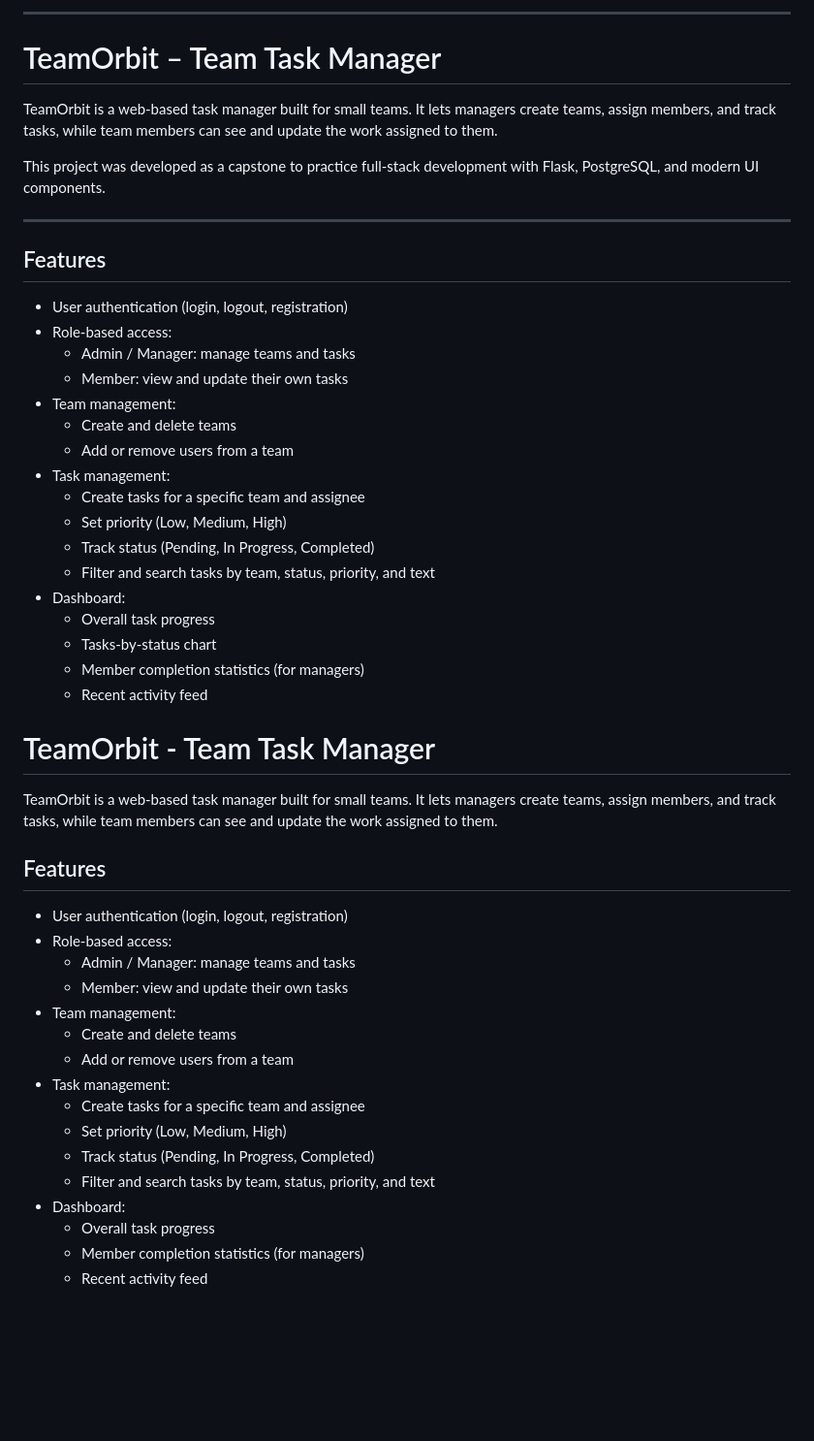
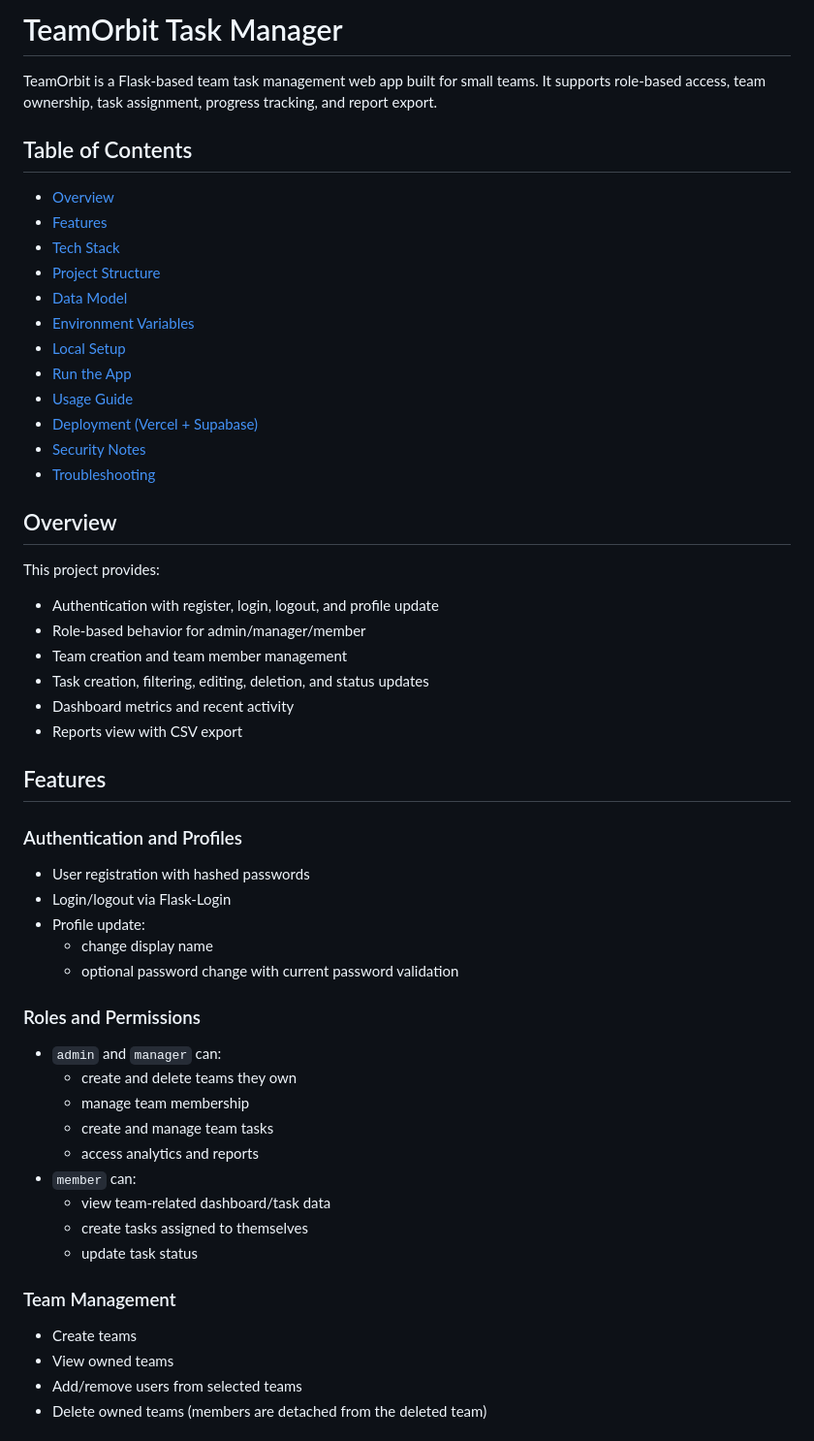
Before and after one commit to thegitguy-56/Task-Manager, a Markdown page: README.md, the part around one of its changes. Shown at 97% size. GitHub-like rendering; blank space fills up the shorter version.

```diff
--- a/README.md
+++ b/README.md
@@ -1,51 +1,59 @@
-***
+# TeamOrbit Task Manager
 
-# TeamOrbit – Team Task Manager
+TeamOrbit is a Flask-based team task management web app built for small teams. It supports role-based access, team ownership, task assignment, progress tracking, and report export.
 
-TeamOrbit is a web‑based task manager built for small teams. It lets managers create teams, assign members, and track tasks, while team members can see and update the work assigned to them.
+## Table of Contents
 
-This project was developed as a capstone to practice full‑stack development with Flask, PostgreSQL, and modern UI components.
+- [Overview](#overview)
+- [Features](#features)
+- [Tech Stack](#tech-stack)
+- [Project Structure](#project-structure)
+- [Data Model](#data-model)
+- [Environment Variables](#environment-variables)
+- [Local Setup](#local-setup)
+- [Run the App](#run-the-app)
+- [Usage Guide](#usage-guide)
+- [Deployment (Vercel + Supabase)](#deployment-vercel--supabase)
+- [Security Notes](#security-notes)
+- [Troubleshooting](#troubleshooting)
 
-***
+## Overview
+
+This project provides:
+
+- Authentication with register, login, logout, and profile update
+- Role-based behavior for admin/manager/member
+- Team creation and team member management
+- Task creation, filtering, editing, deletion, and status updates
+- Dashboard metrics and recent activity
+- Reports view with CSV export
 
 ## Features
 
-- User authentication (login, logout, registration)
-- Role‑based access:
-  - Admin / Manager: manage teams and tasks
-  - Member: view and update their own tasks
-- Team management:
-  - Create and delete teams
-  - Add or remove users from a team
-- Task management:
-  - Create tasks for a specific team and assignee
-  - Set priority (Low, Medium, High)
-  - Track status (Pending, In Progress, Completed)
-  - Filter and search tasks by team, status, priority, and text
-- Dashboard:
-  - Overall task progress
-  - Tasks‑by‑status chart
-  - Member completion statistics (for managers)
-  - Recent activity feed
-# TeamOrbit - Team Task Manager
+### Authentication and Profiles
 
-TeamOrbit is a web-based task manager built for small teams. It lets managers create teams, assign members, and track tasks, while team members can see and update the work assigned to them.
+- User registration with hashed passwords
+- Login/logout via Flask-Login
+- Profile update:
+  - change display name
+  - optional password change with current password validation
 
-## Features
+### Roles and Permissions
 
-- User authentication (login, logout, registration)
-- Role-based access:
-  - Admin / Manager: manage teams and tasks
-  - Member: view and update their own tasks
-- Team management:
-  - Create and delete teams
-  - Add or remove users from a team
-- Task management:
-  - Create tasks for a specific team and assignee
-  - Set priority (Low, Medium, High)
-  - Track status (Pending, In Progress, Completed)
-  - Filter and search tasks by team, status, priority, and text
-- Dashboard:
-  - Overall task progress
-  - Member completion statistics (for managers)
-  - Recent activity feed
+- `admin` and `manager` can:
+  - create and delete teams they own
+  - manage team membership
+  - create and manage team tasks
+  - access analytics and reports
+- `member` can:
+  - view team-related dashboard/task data
+  - create tasks assigned to themselves
+  - update task status
+
+### Team Management
+
+- Create teams
+- View owned teams
+- Add/remove users from selected teams
+- Delete owned teams (members are detached from the deleted team)
+
```
Also changed, not shown: other parts of README.md (+161 -27 lines).
